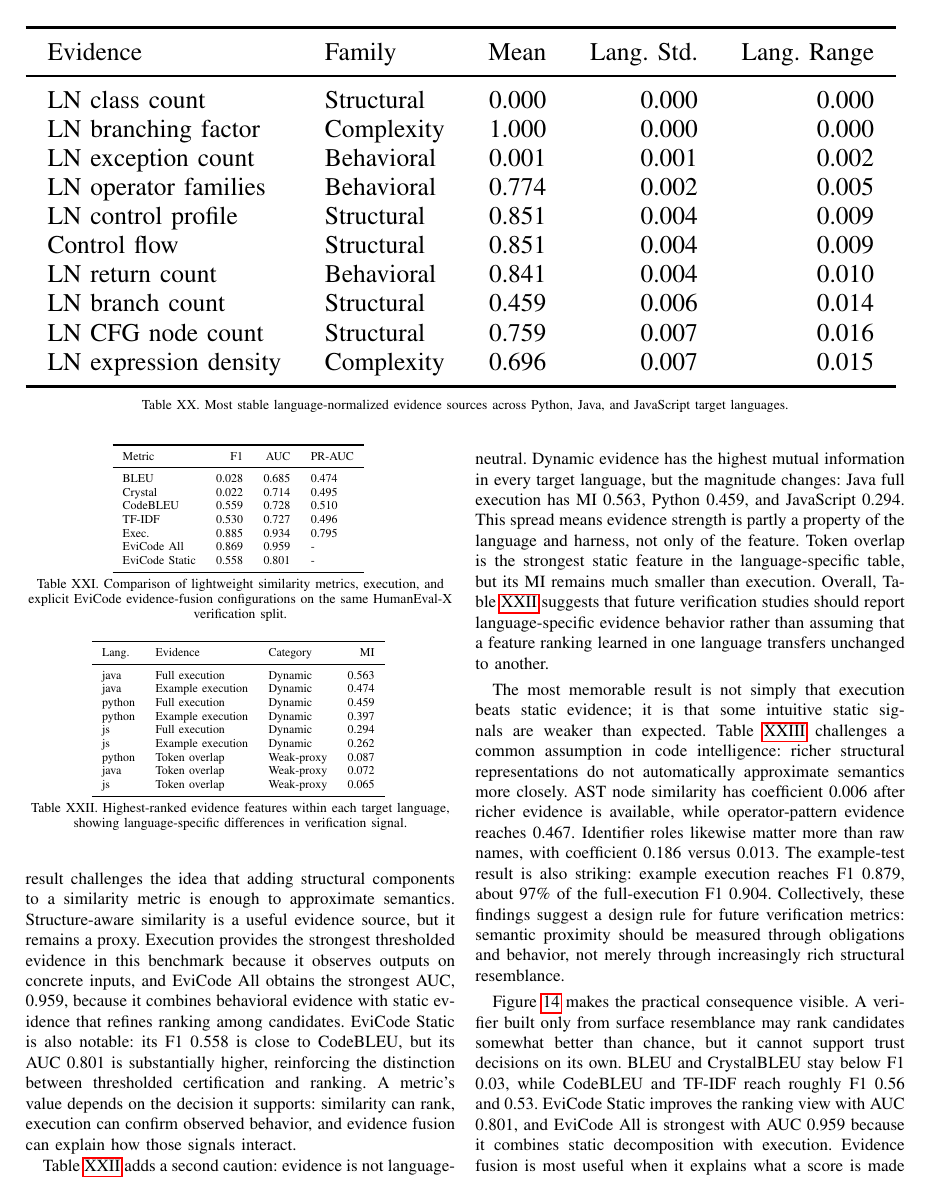
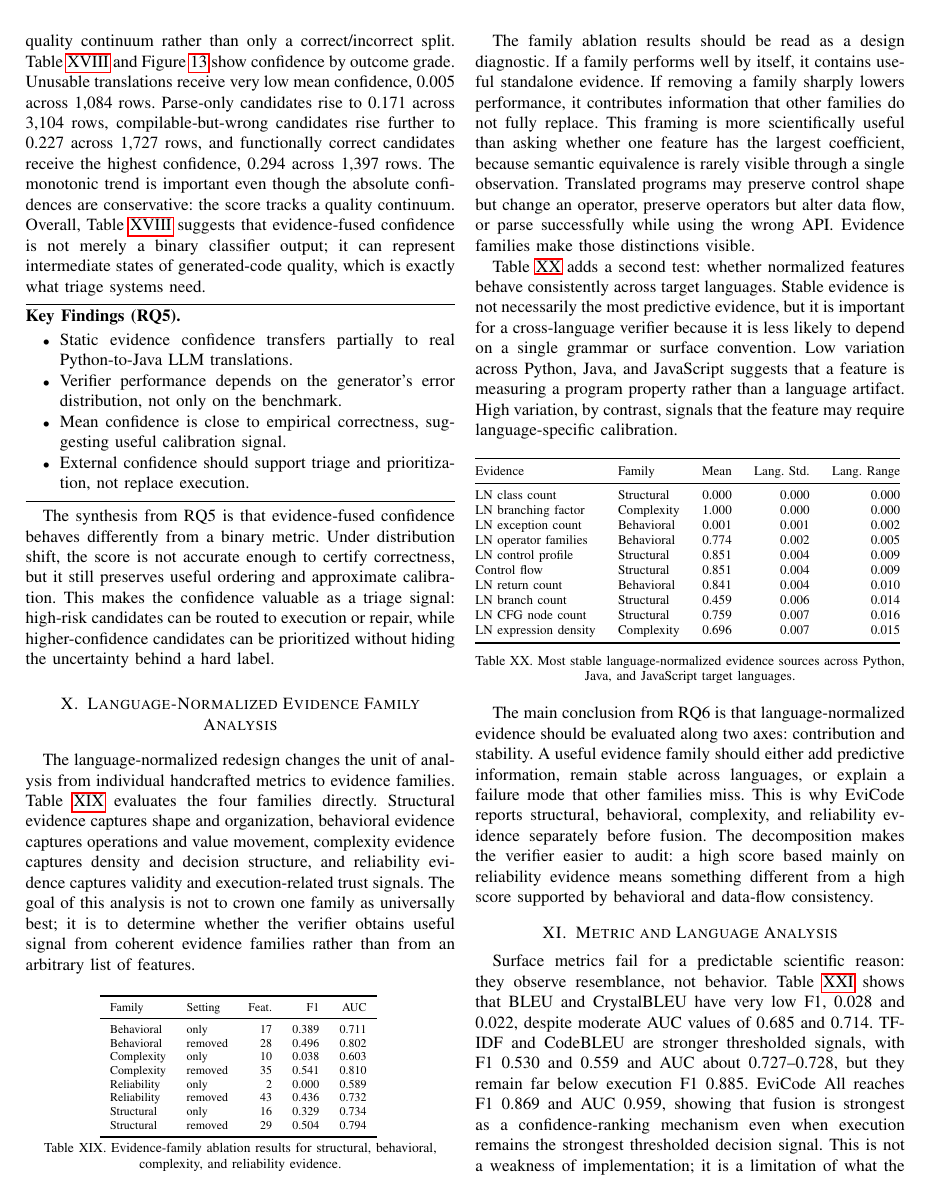
Before and after one commit to PhantomPhoenixIN/EviCode, a LaTeX paper (paper/main.tex, which reads tables/language_normalized_stability.tex): page 19 of 25 before the commit and page 18 of 24 after it. Compiled offline with pdfLaTeX.

Commit message:
Match Table 20 formatting to other tables

```diff
--- a/tables/language_normalized_stability.tex
+++ b/tables/language_normalized_stability.tex
@@ -1,8 +1,8 @@
-\begin{table*}[!t]
+\begin{table}[!htbp]
 \centering
 \scriptsize
-\resizebox{\textwidth}{!}{%
-\begin{tabular}{llrrr}
+\resizebox{\columnwidth}{!}{%
+\begin{tabular}{@{}llrrr@{}}
 \toprule
 Evidence & Family & Mean & Lang. Std. & Lang. Range \\
 \midrule
```
Also changed, not shown: tables/language_normalized_stability.tex (2 more changed lines).
